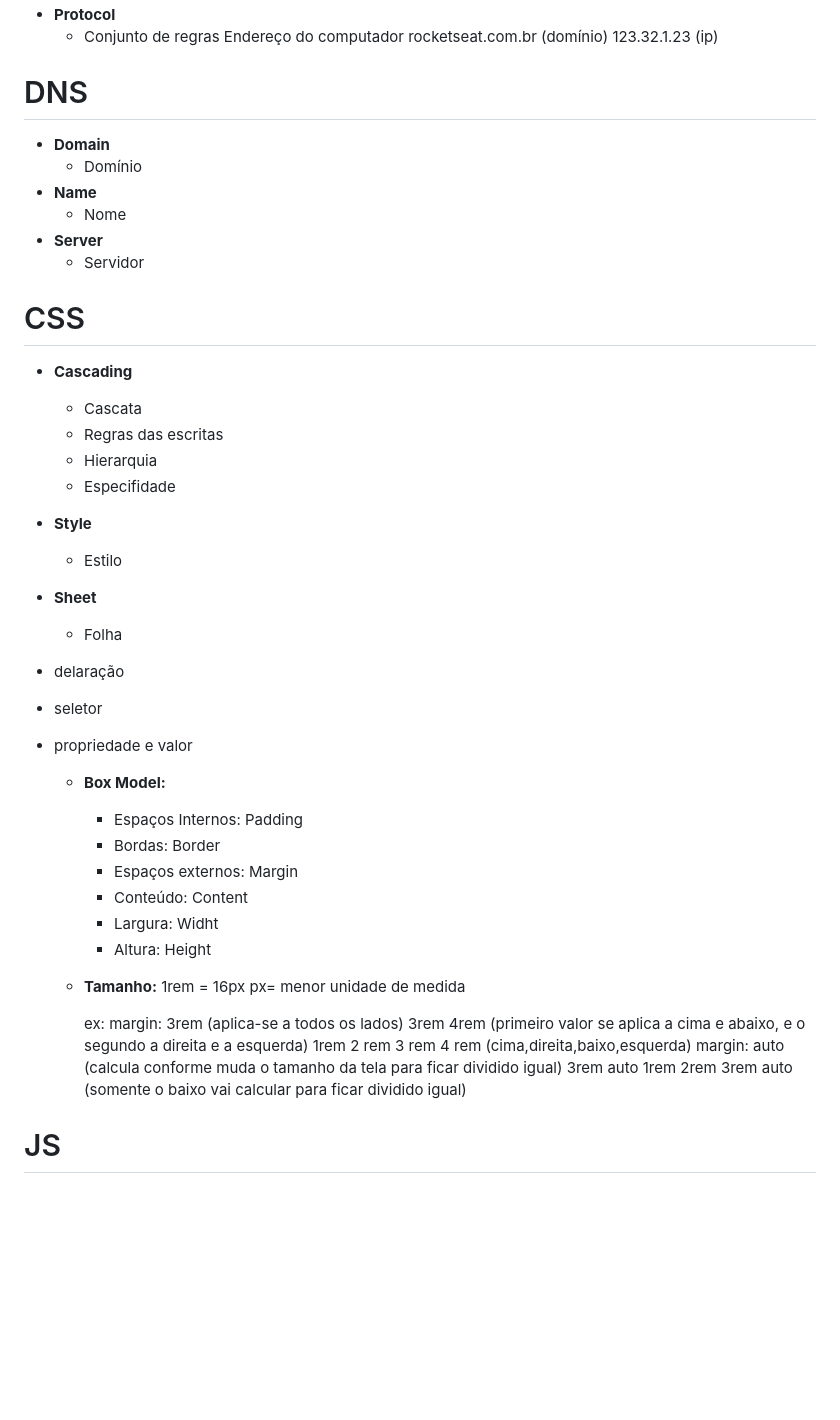
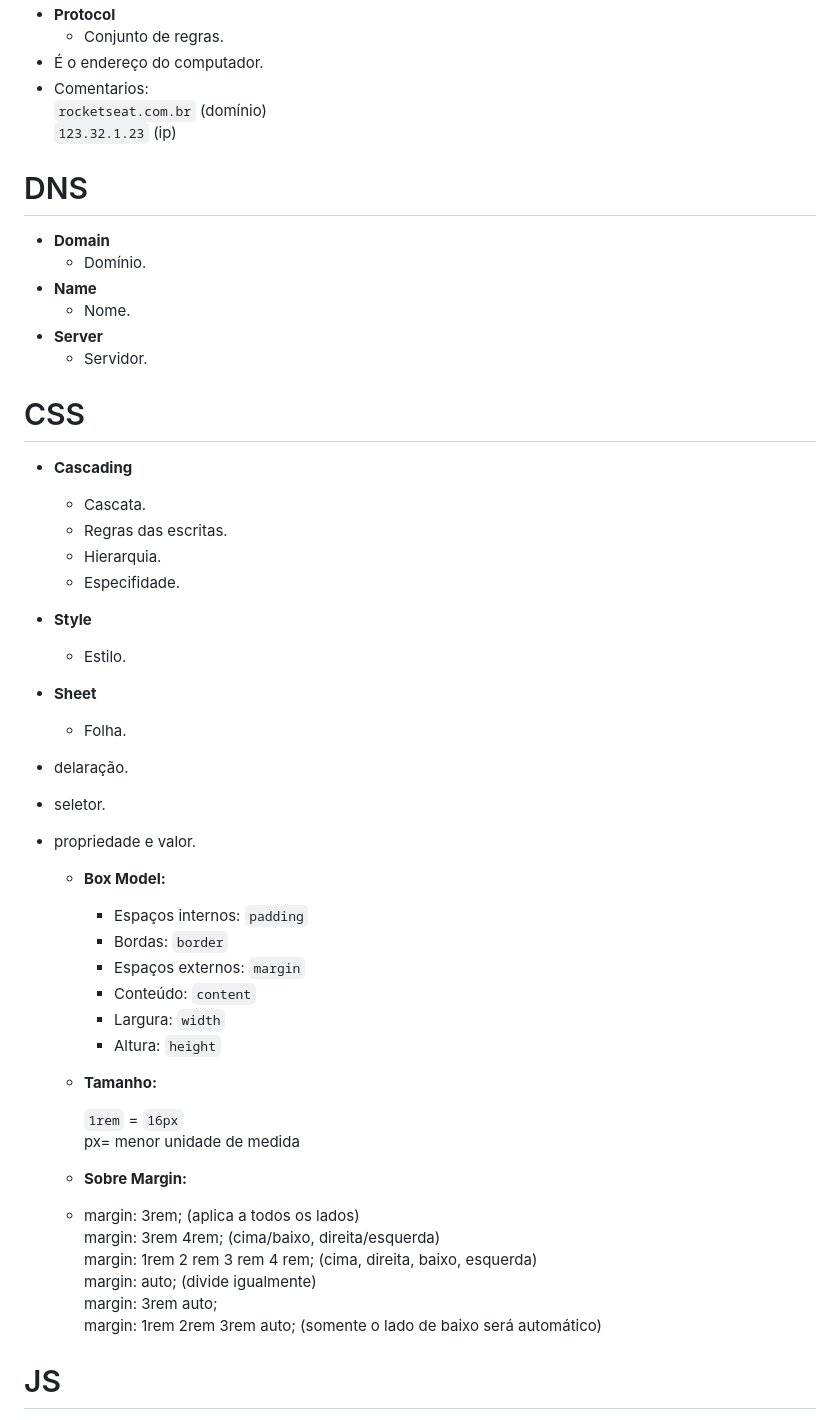
Before and after one commit to Lucizzinha/NLW, a Markdown page: README.md, the part around the change printed below. Rendered like a GitHub page; blank space fills up the shorter version.

```diff
--- a/README.md
+++ b/README.md
@@ -82,50 +83,54 @@ A seguir, estão os principais conceitos que estudei e apliquei ao longo do dese
 - **Protocol**
-   - Conjunto de regras
-   Endereço do computador
-   rocketseat.com.br (domínio)
-   123.32.1.23 (ip)
+   - Conjunto de regras.
+- É o endereço do computador.
+- Comentarios:
+       `rocketseat.com.br` (domínio)
+       `123.32.1.23` (ip)
 
 # DNS
 - **Domain**
-   - Domínio
+   - Domínio.
 - **Name**
-   - Nome
+   - Nome.
 - **Server**
-   - Servidor
+   - Servidor.
 
 # CSS
 - **Cascading**
-   - Cascata
-   - Regras das escritas
-   - Hierarquia
-   - Especifidade
+   - Cascata.
+   - Regras das escritas.
+   - Hierarquia.
+   - Especifidade.
 - **Style**
-    - Estilo
+    - Estilo.
 - **Sheet**
-   - Folha
+   - Folha.
 
-- delaração
-- seletor
-- propriedade e valor
+- delaração.
+- seletor.
+- propriedade e valor.
 
     - **Box Model:**
-       - Espaços Internos: Padding
-       - Bordas: Border
-       - Espaços externos: Margin
-       - Conteúdo: Content
-       - Largura: Widht
-       - Altura: Height
+       - Espaços internos: `padding`
+       - Bordas: `border`
+       - Espaços externos: `margin`
+       - Conteúdo: `content`
+       - Largura: `width`
+       - Altura: `height`
 
      - **Tamanho:**
-       1rem = 16px
+
+       `1rem` = `16px`
        px= menor unidade de medida
 
-       ex: margin: 3rem (aplica-se a todos os lados)
-                   3rem 4rem (primeiro valor se aplica a cima e abaixo, e o segundo a direita e a esquerda)
-                   1rem 2 rem 3 rem 4 rem (cima,direita,baixo,esquerda)
-           margin: auto (calcula conforme muda o tamanho da tela para ficar dividido igual)
-                   3rem auto
-                   1rem 2rem 3rem auto (somente o baixo vai calcular para ficar dividido igual)
+     - **Sobre Margin:**
+     -
+        margin: 3rem;                   (aplica a todos os lados)
+        margin: 3rem 4rem;              (cima/baixo, direita/esquerda)
+        margin: 1rem 2 rem 3 rem 4 rem; (cima, direita, baixo, esquerda)
+        margin: auto;                   (divide igualmente)
+        margin: 3rem auto;
+        margin: 1rem 2rem 3rem auto;    (somente o lado de baixo será automático)
 
 # JS
 - Linguagem de programação
```
Also changed, not shown: other parts of README.md (+40 -39 lines).
